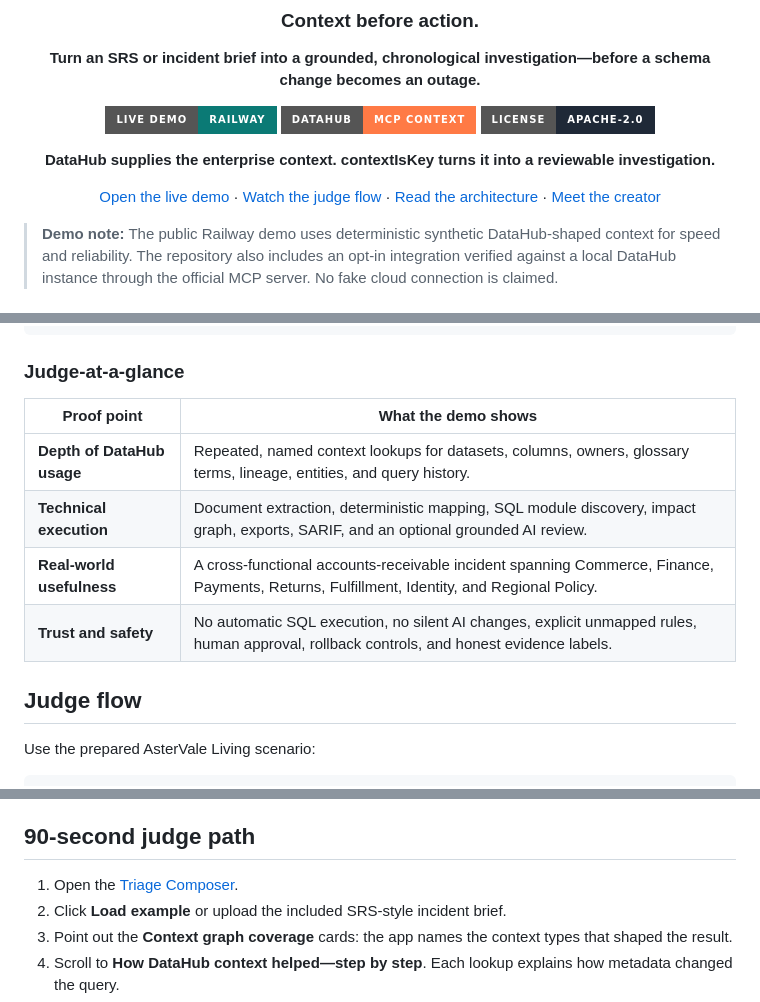
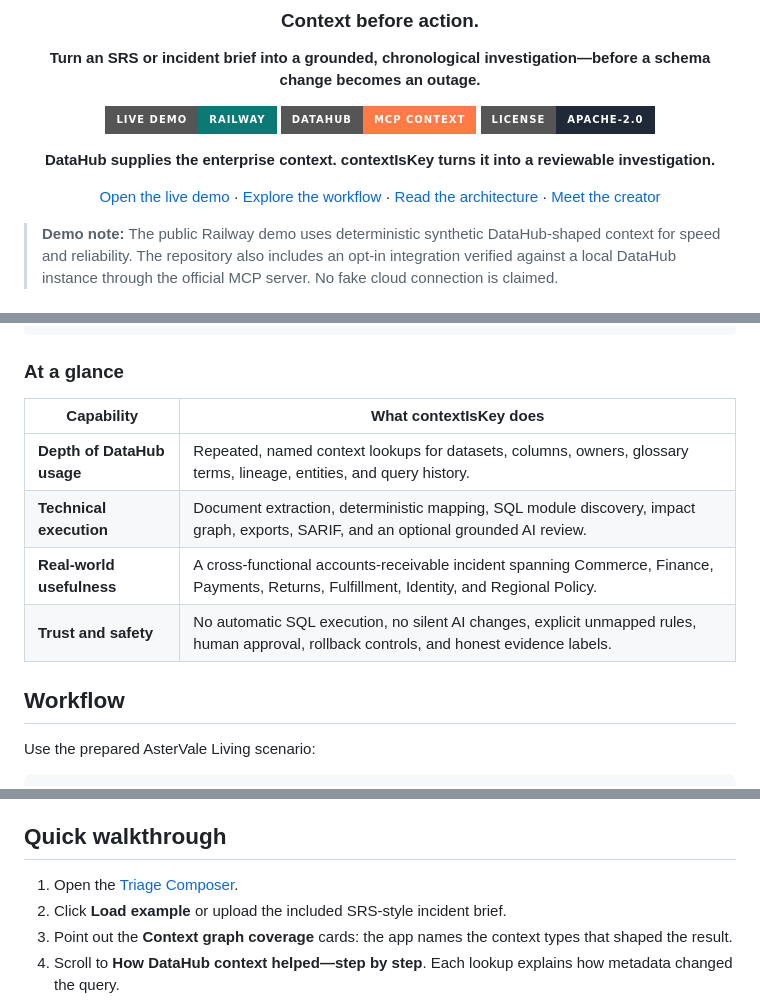
Before and after one commit to rishvaiyer/ChangeProof, a Markdown page: README.md, 3 parts joined by grey strips. GitHub-like rendering; badges without logos.

Commit message:
docs: describe product workflow directly

````diff
--- a/README.md
+++ b/README.md
@@ -12,7 +12,7 @@
 
 **DataHub supplies the enterprise context. contextIsKey turns it into a reviewable investigation.**
 
-[Open the live demo](https://changeproof-production.up.railway.app/triage) · [Watch the judge flow](#judge-flow) · [Read the architecture](#architecture) · [Meet the creator](#creator)
+[Open the live demo](https://changeproof-production.up.railway.app/triage) · [Explore the workflow](#workflow) · [Read the architecture](#architecture) · [Meet the creator](#creator)
 
 </div>
 
@@ -36,16 +36,16 @@ Impact graph · hidden SQL consumers · regional exposure
 Reviewable fixes · validation · rollback · rollout gates
 ```
 
-### Judge-at-a-glance
+### At a glance
 
-| Proof point | What the demo shows |
+| Capability | What contextIsKey does |
 | --- | --- |
 | **Depth of DataHub usage** | Repeated, named context lookups for datasets, columns, owners, glossary terms, lineage, entities, and query history. |
 | **Technical execution** | Document extraction, deterministic mapping, SQL module discovery, impact graph, exports, SARIF, and an optional grounded AI review. |
 | **Real-world usefulness** | A cross-functional accounts-receivable incident spanning Commerce, Finance, Payments, Returns, Fulfillment, Identity, and Regional Policy. |
 | **Trust and safety** | No automatic SQL execution, no silent AI changes, explicit unmapped rules, human approval, rollback controls, and honest evidence labels. |
 
-## Judge flow
+## Workflow
 
 Use the prepared AsterVale Living scenario:
 
@@ -65,7 +65,7 @@ Start with the included accounts-receivable incident, then visit seven focused w
 6. **Rollout:** follow a dependency-ordered migration with explicit gates.
 7. **DataHub actions:** approve individual incident, tag, and documentation drafts.
 
-## 90-second judge path
+## Quick walkthrough
 
 1. Open the [Triage Composer](https://changeproof-production.up.railway.app/triage).
 2. Click **Load example** or upload the included SRS-style incident brief.
````
Also changed, not shown: other parts of README.md (+1 -1 lines).
